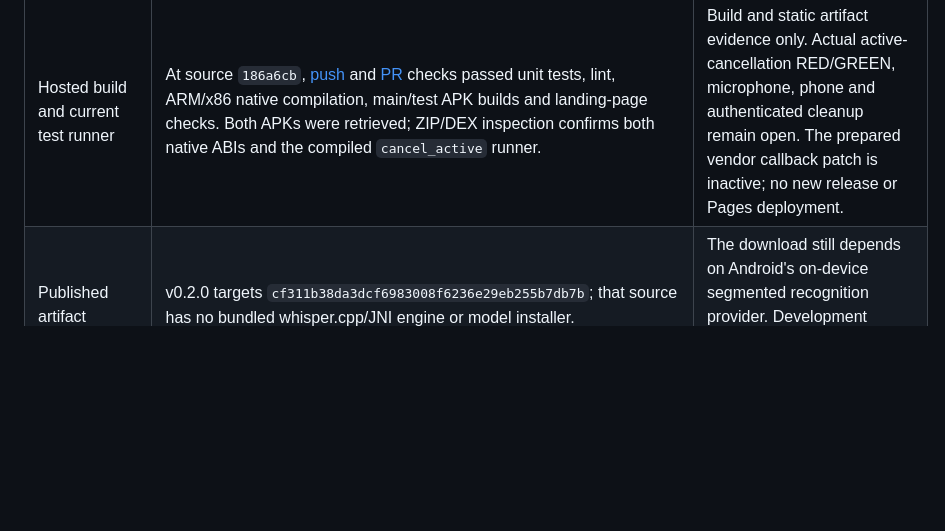
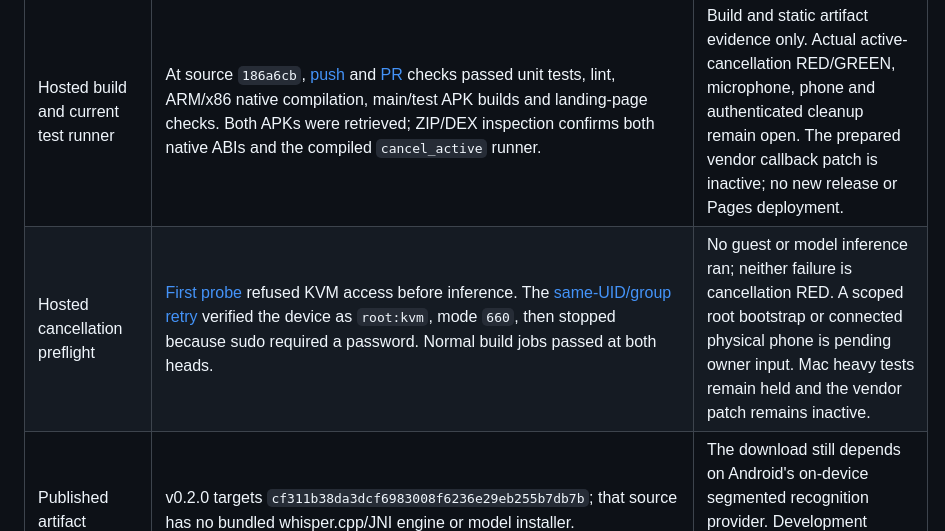
Before and after one commit to ihearttokyo/Lip, a Markdown page: docs/PARITY.md, the part around the change. Drawn GitHub-style; blank space fills up the shorter version.

Commit message:
docs: record hosted runtime access boundary
Keep normal build success separate from both failed KVM preflights. No inference or cancellation RED exists. Scope the outstanding user decision; no runtime bootstrap, permission change or vendor activation.

```diff
--- a/docs/PARITY.md
+++ b/docs/PARITY.md
@@ -66,6 +66,7 @@ and latency failures are not waived by successful packaging or unit tests.
 | Lane | Actual evidence | Limit or remaining gate |
 | --- | --- | --- |
 | Hosted build and current test runner | At source `186a6cb`, [push](https://github.com/ihearttokyo/Lip/actions/runs/37798699163) and [PR](https://github.com/ihearttokyo/Lip/actions/runs/37798706308) checks passed unit tests, lint, ARM/x86 native compilation, main/test APK builds and landing-page checks. Both APKs were retrieved; ZIP/DEX inspection confirms both native ABIs and the compiled `cancel_active` runner. | Build and static artifact evidence only. Actual active-cancellation RED/GREEN, microphone, phone and authenticated cleanup remain open. The prepared vendor callback patch is inactive; no new release or Pages deployment. |
+| Hosted cancellation preflight | [First probe](https://github.com/ihearttokyo/Lip/actions/runs/37805583257) refused KVM access before inference. The [same-UID/group retry](https://github.com/ihearttokyo/Lip/actions/runs/37809462334) verified the device as `root:kvm`, mode `660`, then stopped because sudo required a password. Normal build jobs passed at both heads. | No guest or model inference ran; neither failure is cancellation RED. A scoped root bootstrap or connected physical phone is pending owner input. Mac heavy tests remain held and the vendor patch remains inactive. |
 | Published artifact | v0.2.0 targets `cf311b38da3dcf6983008f6236e29eb255b7db7b`; that source has no bundled whisper.cpp/JNI engine or model installer. | The download still depends on Android's on-device segmented recognition provider. Development results below do not describe that APK. |
 | Recorded-human host ASR | Frozen FLEURS subset: 18 read-speech recordings, six each in English, Japanese and Mandarin. Scorer v2 applies the pre-run 5% per-clip error ceiling and required fact anchors. Base Q5_1 passed 2/18; small Q5_1 passed 5/18; large-v3-turbo Q5_0 passed 15/18. | Three turbo cases still fail on uncommon names/terms (`fleurs-en-003`, `fleurs-zh-020`, `fleurs-zh-034`). A pass is not perfect transcription. This small read-speech subset does not establish spontaneous dictation, spoken correction, or formatting quality. |
 | Host aggregate errors | Turbo beam-5: English WER 6/109 = 5.50%; Japanese CER 2/207 = 0.97%; Mandarin CER 12/187 = 6.42%. Greedy/best-of-5 also passed 15/18: English/Japanese totals unchanged, Mandarin CER 13/187 = 6.95%. | These are pooled errors/reference units, not average per-clip rates. JNI uses greedy decoding; do not substitute beam results for Android evidence. References, anchors and thresholds were unchanged; scorer v2 only fixes narrative whitespace matching and preserves the original receipts. |
```
